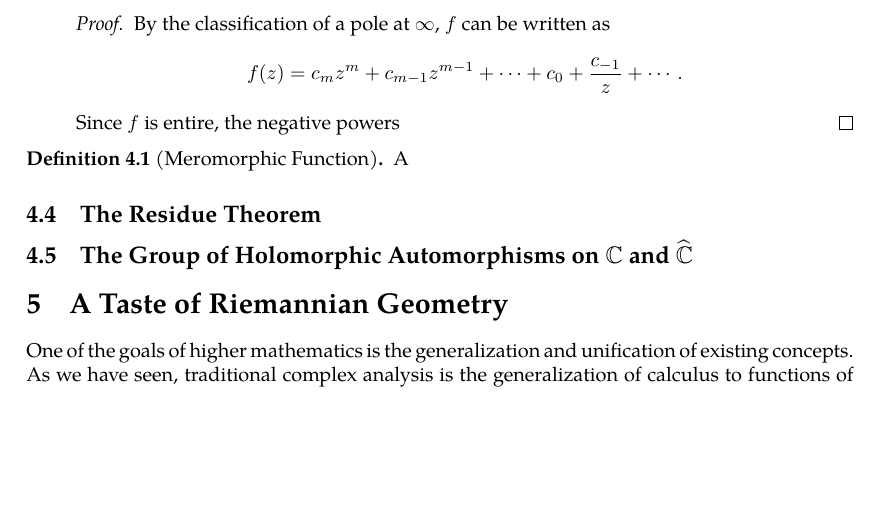
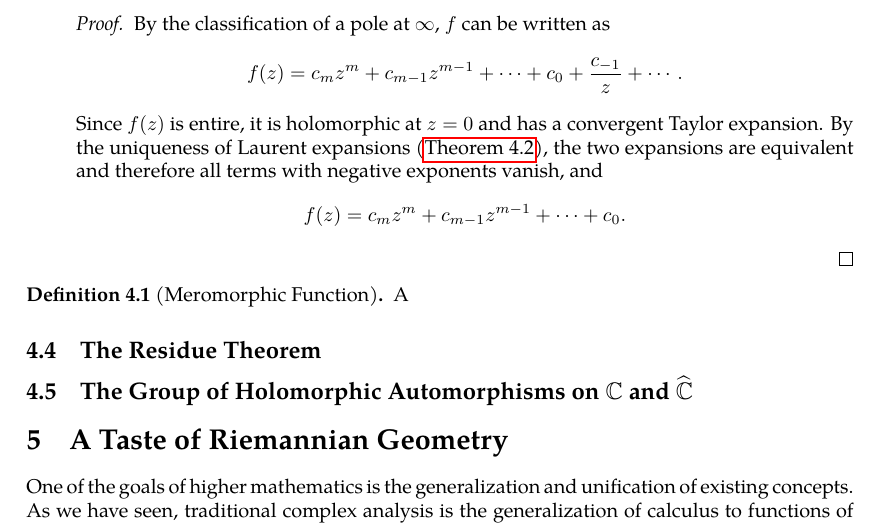
Before and after one commit to slipperking/complex-analysis-latex, a LaTeX document (main.tex): part of page 79 of 79, cut so that both start at the same text, the shorter picture padded with empty space. Compiled offline with pdfLaTeX.

Commit message:
overleaf_to_git (Sun Jun 29 10:24:39 2025 -0700): update main.tex from r15692 to r15700

```diff
--- a/main.tex
+++ b/main.tex
@@ -1974,7 +1974,7 @@ We have previously defined the concept of an entire function in \chpref{sec:comp
     \item If \(f(z)\) has a pole at \(z=\infty\) of order \(m\in\mathbb{N}\), then \(f\) is a polynomial of degree \(m\).
     \begin{proof}
         By the classification of a pole at \(\infty\), \(f\) can be written as \[f(z)=c_mz^m+c_{m-1}z^{m-1}+\cdots+c_0+\frac{c_{-1}}{z}+\cdots.\]
-        Since \(f\) is entire, the negative powers
+        Since \(f(z)\) is entire, it is holomorphic at \(z=0\) and has a convergent Taylor expansion. By the uniqueness of Laurent expansions (\autoref{thm:laurentexpansionofholomorphicfunction}), the two expansions are equivalent and therefore all terms with negative exponents vanish, and \[f(z)=c_mz^m+c_{m-1}z^{m-1}+\cdots+c_0.\]
     \end{proof}
 \end{enumerate}
 \begin{definition}[Meromorphic Function]
```
